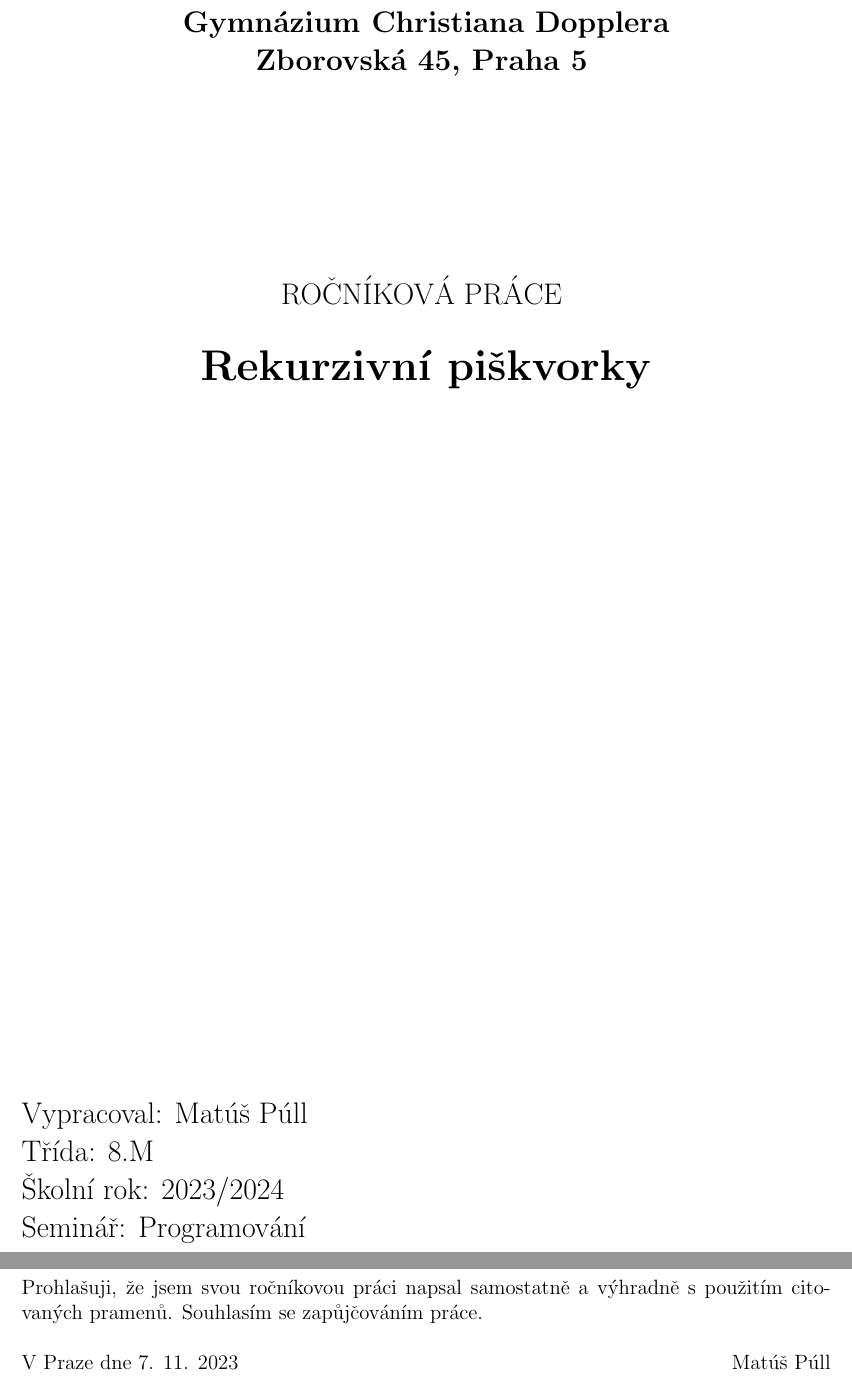
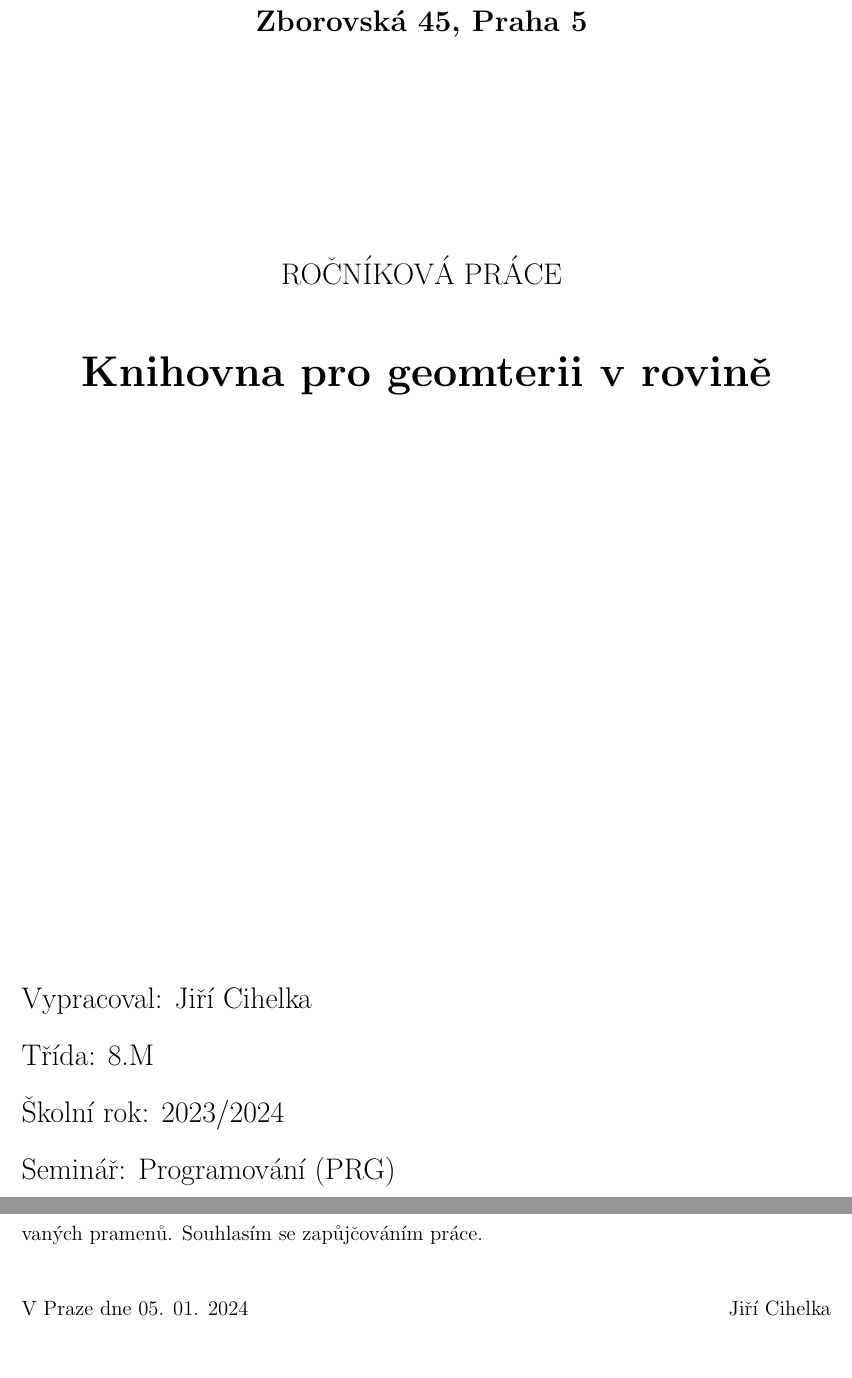
Before and after one commit to geometryjs/showcase, a LaTeX document (document/src/index.tex, which reads document/src/format.tex, document/src/header.tex, document/src/sections/statement.tex): two parts of pages 1 and 2 of 8, joined at a grey line, cut at the place of the change. Compiled offline with pdfLaTeX.

Commit message:
spilt to files

```diff
--- a/document/src/format.tex
+++ b/document/src/format.tex
@@ -5,3 +5,4 @@
 \oddsidemargin = 0cm
 \textwidth = 16.5cm
 \textheight = 25cm
+\linespread{1.5}
--- a/document/src/header.tex
+++ b/document/src/header.tex
@@ -3,10 +3,10 @@
 \renewcommand\section{\clearpage\oldsection}
 
 % Variables
-\renewcommand{\date}{7. 11. 2023}
-\newcommand{\name}{Matúš Púll}
-\newcommand{\project}{Rekurzivní piškvorky}
-\newcommand{\seminar}{Programování}
+\renewcommand{\date}{05. 01. 2024}
+\newcommand{\name}{Jiří Cihelka}
+\newcommand{\project}{Knihovna pro geomterii v rovině}
+\newcommand{\seminar}{Programování (PRG)}
 \newcommand{\school}{Gymnázium Christiana Dopplera\\ Zborovská 45, Praha 5}
 
 % Set name of table of contents
--- a/document/src/index.tex
+++ b/document/src/index.tex
@@ -6,32 +6,6 @@
 \usepackage{lipsum}
 
 \begin{document}
-\begin{titlepage}
-   \begin{center}
-      \Large
-      \textbf{\school}
-      \vspace{4cm}
 
-      \Large
-      ROČNÍKOVÁ PRÁCE
-      \vspace{0.5cm}
+\include{sections/title}
 
-      \huge
-      \textbf{\project}
-   \end{center}
-
-   \vfill
-
-   \Large \noindent
-   Vypracoval: \name\\
-   Třída: 8.M\\
-   Školní rok: 2023/2024\\
-   Seminář: \seminar
-\end{titlepage}
-
-\vspace{9cm}
-
-\noindent
-Prohlašuji, že jsem svou ročníkovou práci napsal samostatně a výhradně s použitím
-citovaných pramenů. Souhlasím se zapůjčováním práce.\\\\
-V Praze dne \date \hfill \name
--- /dev/null
+++ b/document/src/sections/statement.tex
@@ -0,0 +1,8 @@
+\vspace{9cm}
+
+\noindent
+Prohlašuji, že jsem svou ročníkovou práci napsal samostatně a výhradně s použitím
+citovaných pramenů. Souhlasím se zapůjčováním práce.\\\\
+V Praze dne \date \hfill \name
+
+\thispagestyle{empty}
--- /dev/null
+++ b/document/src/sections/title.tex
@@ -0,0 +1,22 @@
+\begin{titlepage}
+    \begin{center}
+       \Large
+       \textbf{\school}
+       \vspace{4cm}
+
+       \Large
+       ROČNÍKOVÁ PRÁCE
+       \vspace{0.5cm}
+
+       \huge
+       \textbf{\project}
+    \end{center}
+
+    \vfill
+
+    \Large \noindent
+    Vypracoval: \name\\
+    Třída: 8.M\\
+    Školní rok: 2023/2024\\
+    Seminář: \seminar
+ \end{titlepage}
```
Also changed, not shown: document/src/index.tex (4 more changed lines).
